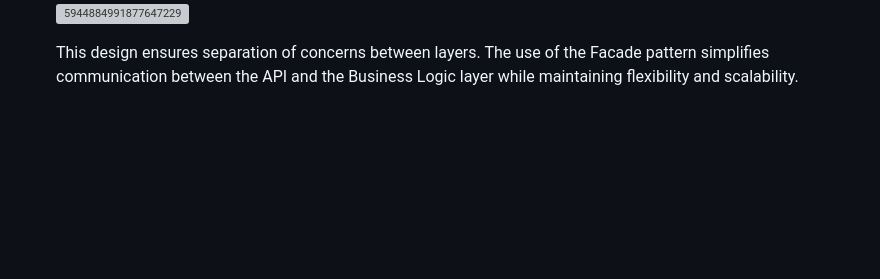
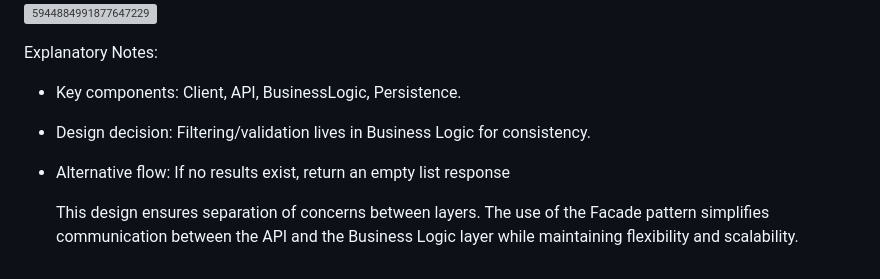
Before and after one commit to Nouf2027/holbertonschool-hbnb, a Markdown page: part1/README.md, the part around one of its changes. Drawn GitHub-style; blank space fills up the shorter version; grey boxes are pictures that could not be loaded.

```diff
--- a/part1/README.md
+++ b/part1/README.md
@@ -74,6 +118,9 @@ Create a new user account.
 ![5944884991877647229](https://github.com/user-attachments/assets/53b099d4-7e77-4241-aea9-431ce1032070)
 
-
+Explanatory Notes:
+- Key components: Client, API, BusinessLogic, Persistence.
+- Design decision: Filtering/validation lives in Business Logic for consistency.
+- Alternative flow: If no results exist, return an empty list response
 
   This design ensures separation of concerns between layers.
 The use of the Facade pattern simplifies communication between the API
```
Also changed, not shown: other parts of part1/README.md (+48 -4 lines).
